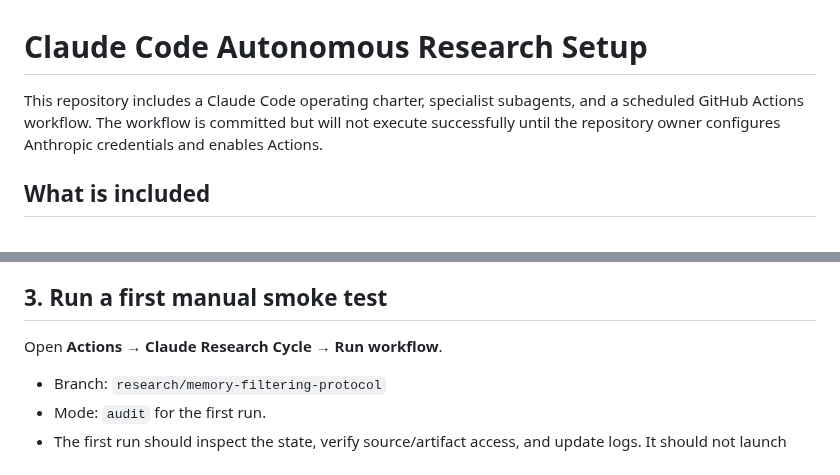
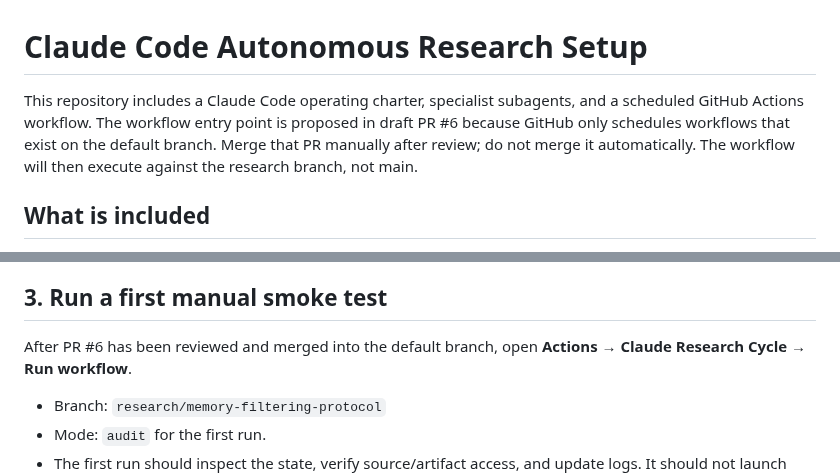
Before and after one commit to njuer-bin/memory-failure-attribution, a Markdown page: docs/AUTONOMOUS_RESEARCH_SETUP.md, 2 parts joined by grey strips. GitHub-like rendering.

Commit message:
Clarify scheduled workflow default-branch requirement

```diff
--- a/docs/AUTONOMOUS_RESEARCH_SETUP.md
+++ b/docs/AUTONOMOUS_RESEARCH_SETUP.md
@@ -1,6 +1,6 @@
 # Claude Code Autonomous Research Setup
 
-This repository includes a Claude Code operating charter, specialist subagents, and a scheduled GitHub Actions workflow. The workflow is committed but will not execute successfully until the repository owner configures Anthropic credentials and enables Actions.
+This repository includes a Claude Code operating charter, specialist subagents, and a scheduled GitHub Actions workflow. The workflow entry point is proposed in draft PR #6 because GitHub only schedules workflows that exist on the default branch. Merge that PR manually after review; do not merge it automatically. The workflow will then execute against the research branch, not main.
 
 ## What is included
 
@@ -30,7 +30,7 @@ If repository policy blocks write permissions for GitHub Actions, the run will f
 
 ## 3. Run a first manual smoke test
 
-Open **Actions → Claude Research Cycle → Run workflow**.
+After PR #6 has been reviewed and merged into the default branch, open **Actions → Claude Research Cycle → Run workflow**.
 - Branch: `research/memory-filtering-protocol`
 - Mode: `audit` for the first run.
 - The first run should inspect the state, verify source/artifact access, and update logs. It should not launch model experiments.
```
